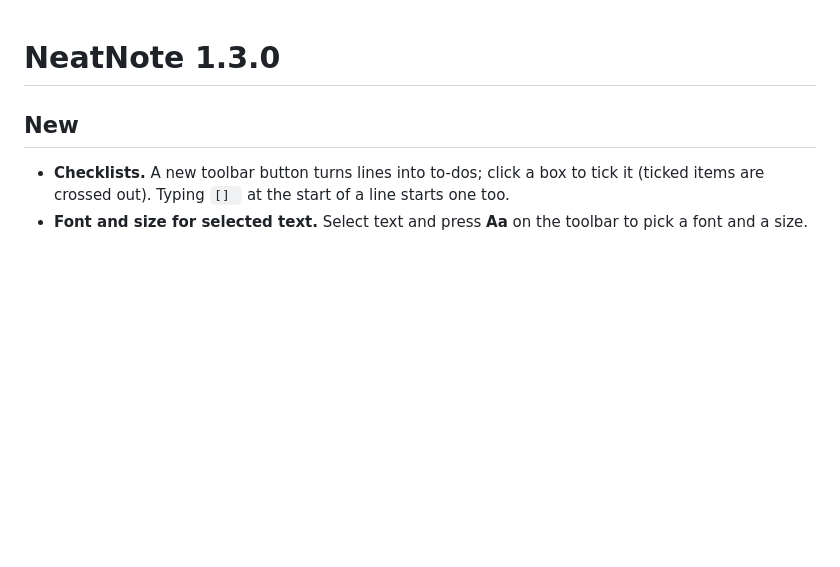
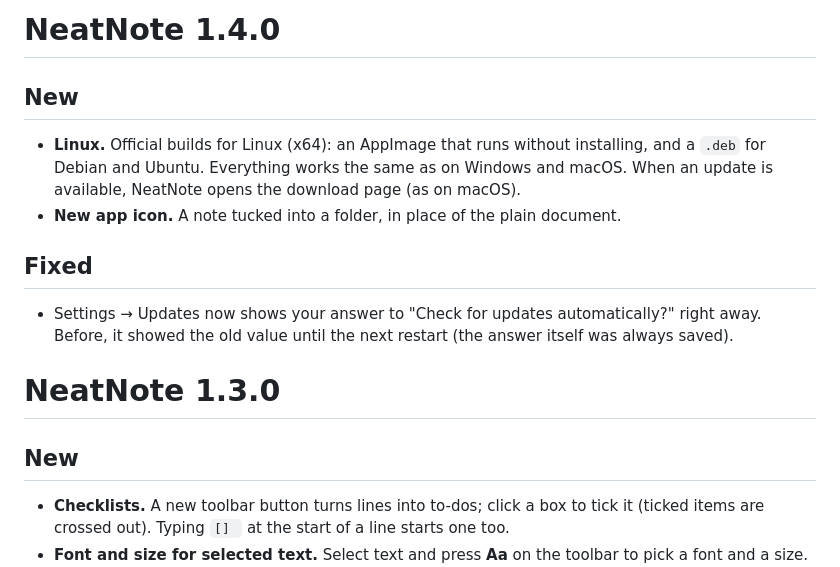
Before and after one commit to Atravos/neatnote, a Markdown page: CHANGELOG.md, the part around the change. Drawn GitHub-style; blank space fills up the shorter version.

```diff
--- a/CHANGELOG.md
+++ b/CHANGELOG.md
@@ -1,3 +1,18 @@
+# NeatNote 1.4.0
+
+## New
+- **Linux.** Official builds for Linux (x64): an AppImage that runs without
+  installing, and a `.deb` for Debian and Ubuntu. Everything works the same
+  as on Windows and macOS. When an update is available, NeatNote opens the
+  download page (as on macOS).
+- **New app icon.** A note tucked into a folder, in place of the plain
+  document.
+
+## Fixed
+- Settings → Updates now shows your answer to "Check for updates
+  automatically?" right away. Before, it showed the old value until the
+  next restart (the answer itself was always saved).
+
 # NeatNote 1.3.0
 
 ## New
```
Also changed, not shown: README.md (+3 -3 lines), assets/icon.png (added), build/icon.png, 7 other files.
